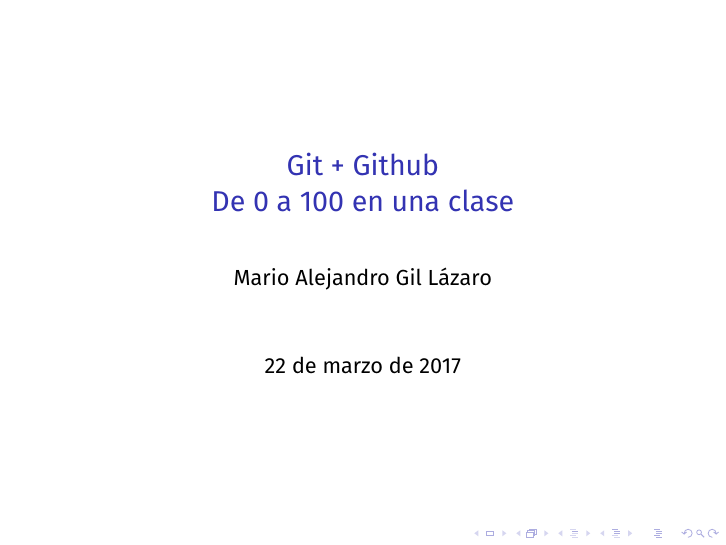
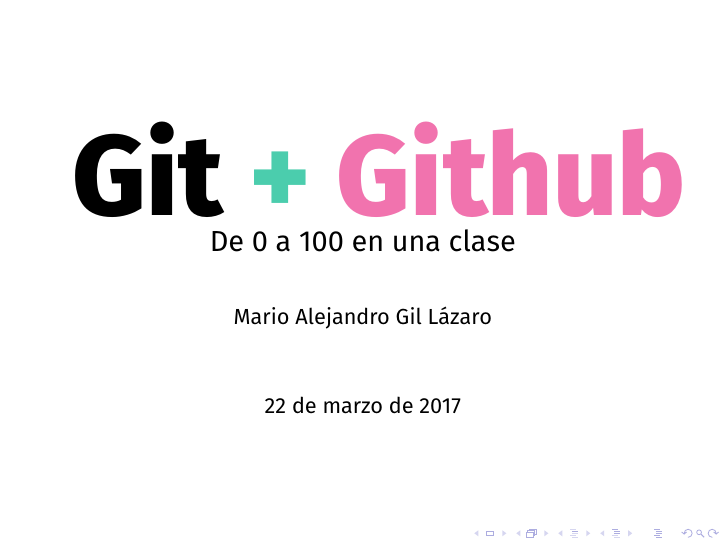
Before and after one commit to azaroma/presentacion-git-mas-github, LaTeX slides (master.tex): the whole page. Compiled offline with XeLaTeX; a missing font is replaced by an installed copy or a similar font.

Commit message:
Construir la página de presentación

```diff
--- a/master.tex
+++ b/master.tex
@@ -1,4 +1,5 @@
 \documentclass{beamer}
+\usepackage{xcolor}
 \usepackage{polyglossia}
 \setmainlanguage{spanish}
 \setmainfont
@@ -16,14 +17,16 @@
 BoldItalicFont={* Bold Italic}]
 {Fira Sans}
 \setmonofont{Fira Mono}
-\newfontfamily{\FiraTitle}
+\newfontfamily\FiraTitle
 [Ligatures=TeX, % recommended
 UprightFont={* Heavy},
 BoldFont={* Ultra}]
 {Fira Sans}
+\definecolor{green}{HTML}{4BCDAD}
+\definecolor{purple}{HTML}{F173AE}
 
-\title{Git + Github \\ \Large{De 0 a 100 en una clase}}
-\author{Mario Alejandro Gil Lázaro}
+\title{\resizebox{\columnwidth}{!}{{\FiraTitle \textbf{\texorpdfstring{\textcolor{black}{Git}}{Git} \texorpdfstring{\color{green}{+}}{+} \texorpdfstring{\textcolor{purple}{Github}}{Github}}}} \\ \resizebox{0.5\columnwidth}{!}{\FiraTitle \texorpdfstring{\textcolor{black}{De 0 a 100 en una clase}}{De 0 a 100 en una clase}}}
+\author{{\FiraTitle \texorpdfstring{\textcolor{black}{Mario Alejandro Gil Lázaro}}{Mario Alejandro Gil Lázaro}}}
 
 \begin{document}
 
```
Lines whose indentation alone changed are shown as unchanged.
